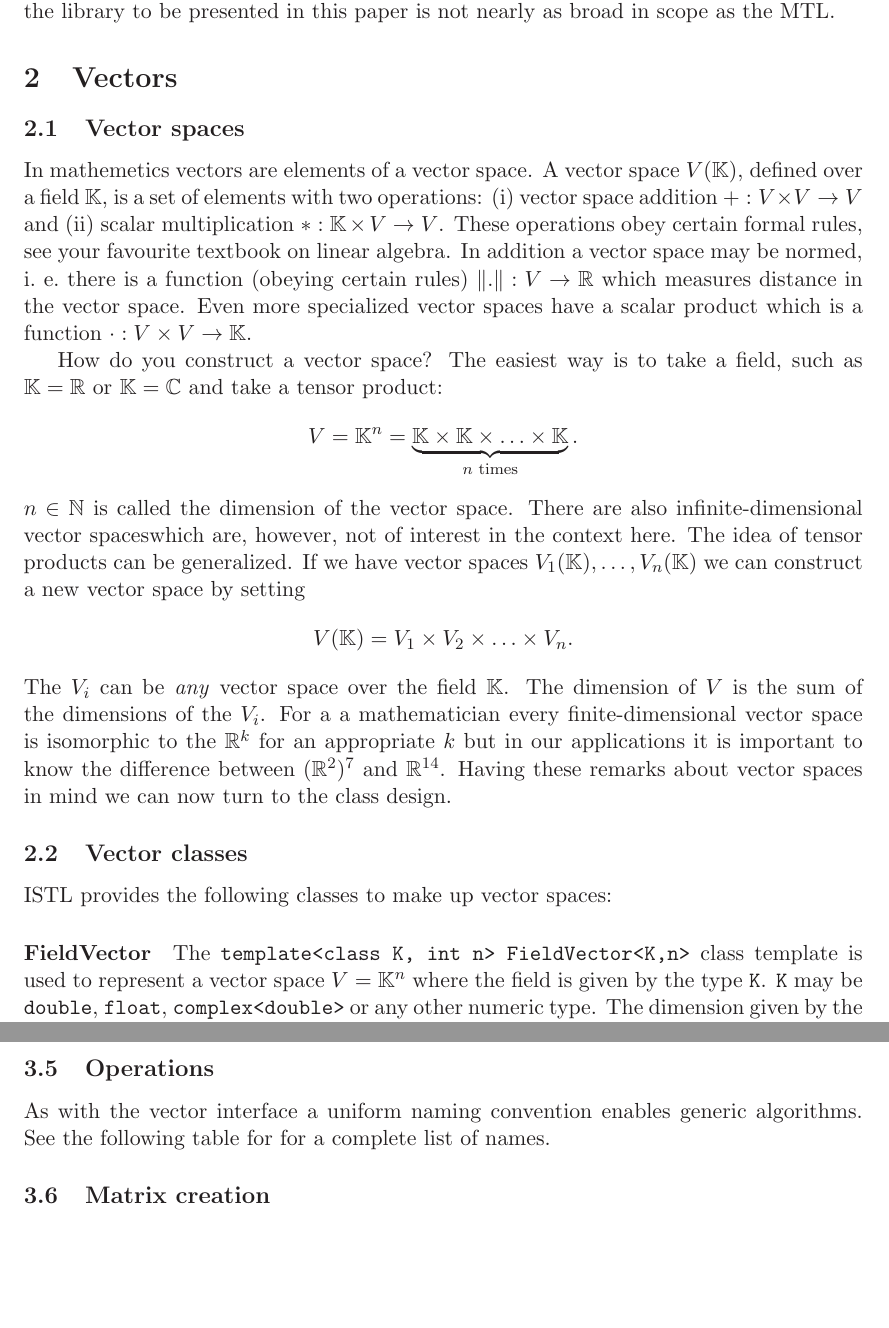
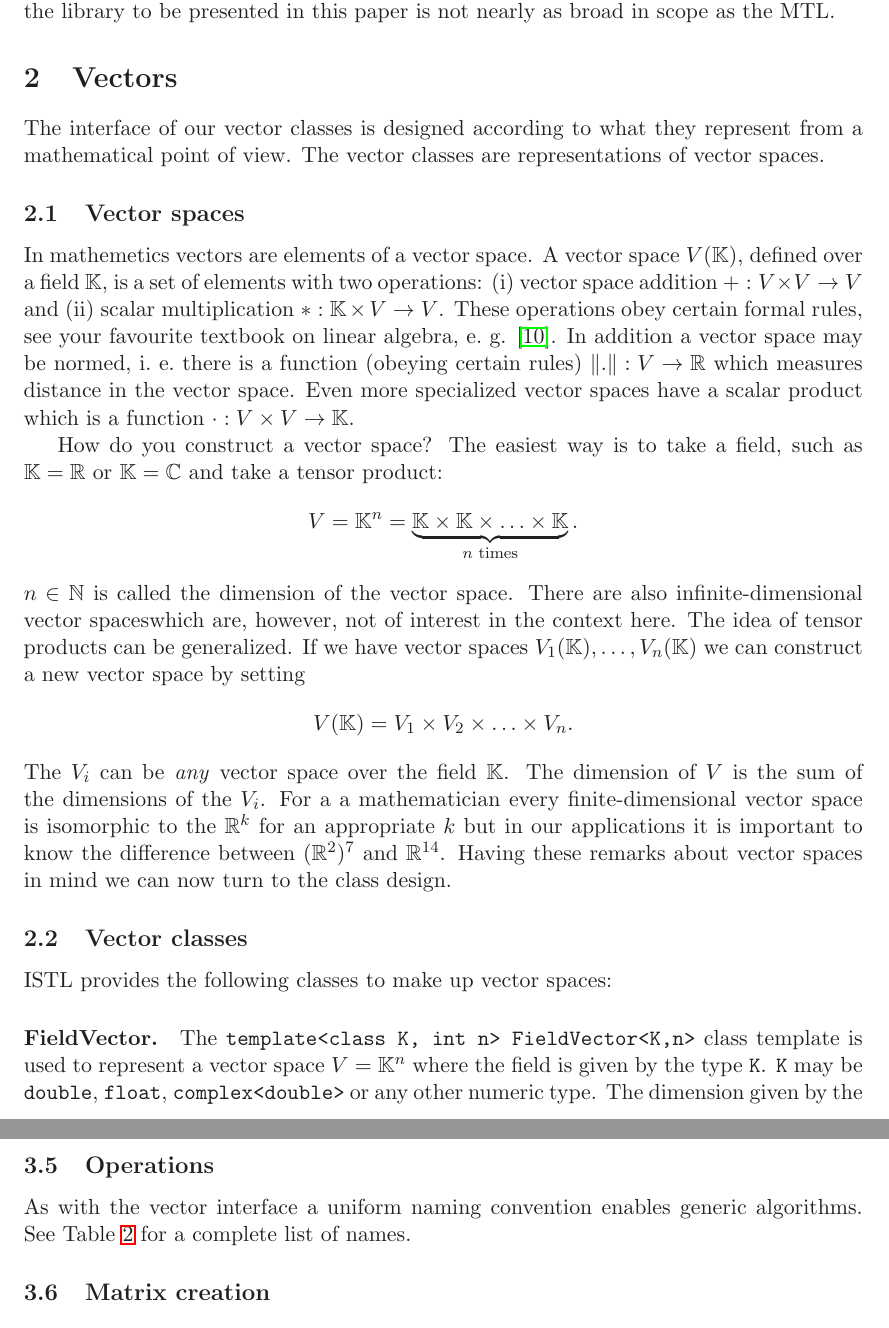
Before and after one commit to renefritze/dune-istl-old, a LaTeX paper (doc/istl.tex): two parts of pages 3 and 7 of 12 before the commit and two parts of pages 3 and 7 of 13 after it, joined at a grey line, cut so that both start at the same text, the shorter picture padded with empty space. Compiled offline with LaTeX, dvips and Ghostscript; the source files are stored in an older character set and shown here as Unicode.

```diff
--- a/doc/istl.tex
+++ b/doc/istl.tex
@@ -164,13 +164,18 @@
 
 \section{Vectors}
 
+The interface of our vector classes is designed according to what they
+represent from a mathematical point of view. The vector classes are
+representations of vector spaces.
+
 \subsection{Vector spaces}
 
 In mathemetics vectors are elements of a vector space. A vector space
 $V(\K)$, defined over a field $\K$, is a set of elements with two
 operations: (i) vector space addition $+ : V\times V \to V$ and (ii) scalar
 multiplication $* : \K\times V \to V$. These operations obey certain formal
-rules, see your favourite textbook on linear algebra. In addition a
+rules, see your favourite textbook on linear algebra,
+e.~g. \cite{LaBook}. In addition a
 vector space may be normed, i.~e.~there is a function (obeying certain
 rules) $\|.\| : V \to \R$ which measures distance in the vector
 space. Even more specialized vector spaces have a scalar product which
@@ -201,7 +206,7 @@
 
 ISTL provides the following classes to make up vector spaces:
 
-\paragraph{FieldVector}
+\paragraph{FieldVector.}
 
 The \lstinline!template<class K, int n> FieldVector<K,n>! class
 template is used to represent a vector space
@@ -433,8 +437,9 @@
 \subsection{Operations}
 
 As with the vector interface a uniform naming convention enables
-generic algorithms. See the following table for for a complete list of names.
-\begin{figure}
+generic algorithms. See Table \ref{Tab:MatrixMembers} for a
+complete list of names.
+\begin{table}[htb]
 \begin{center}
 \begin{tabular}{|l|l|l|}
 \hline
@@ -499,8 +504,8 @@
 
 \caption{Members of a class \lstinline!M! conforming to the matrix
   interface. \lstinline!X! and \lstinline!Y! are any vector classes.}
-\label{Fig:MatrixMembers}
-\end{figure}
+\label{Tab:MatrixMembers}
+\end{table}
 
 \subsection{Matrix creation}
 
```
Also changed, not shown: doc/istl.tex (28 more changed lines), 5 other files.
